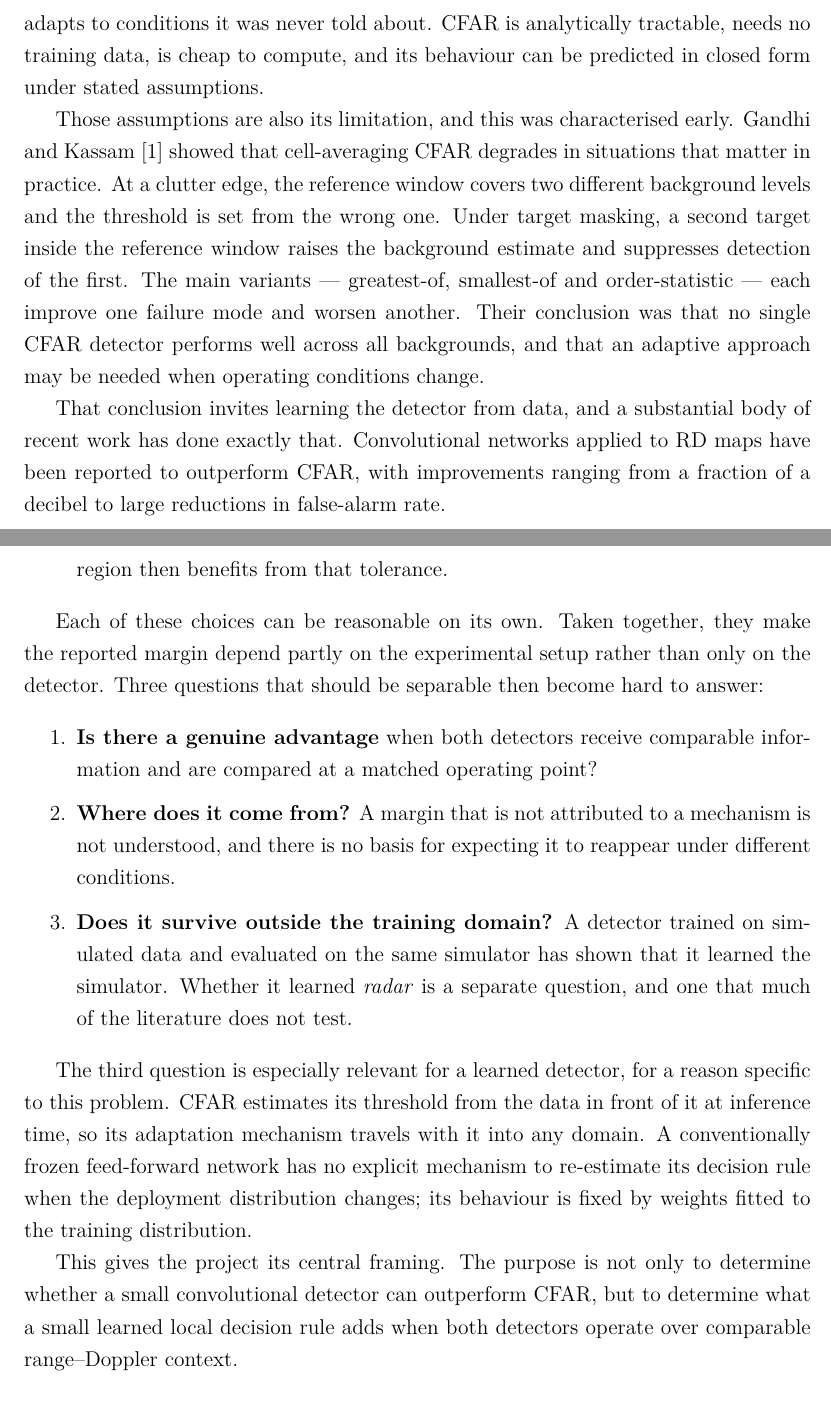
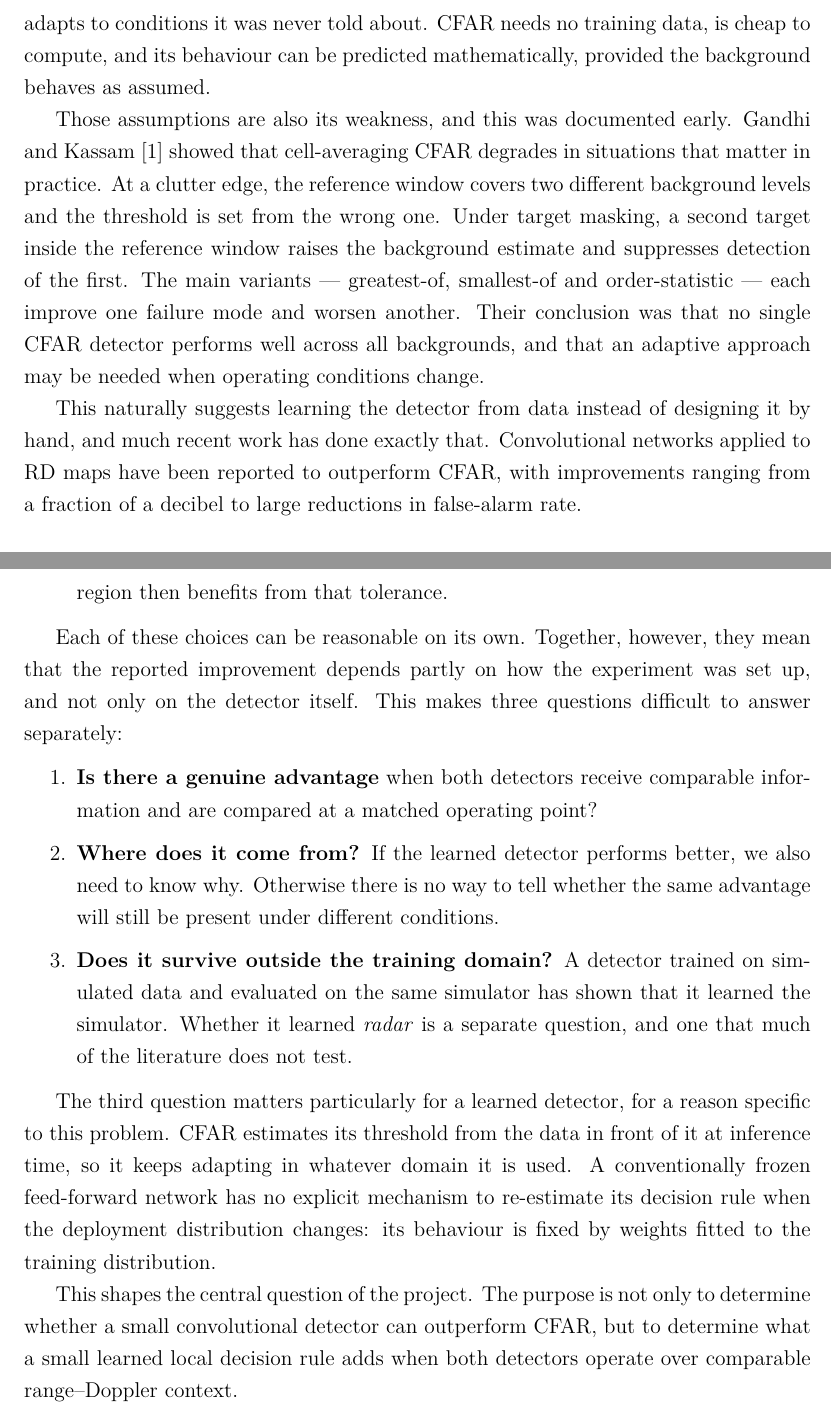
Before and after one commit to alijaafar232003/fmcw-radar-cfar-vs-dl, a LaTeX thesis (report/main.tex, which reads report/chapters/ch1_general_introduction.tex): two parts of pages 13 and 14 of 55, joined at a grey line, cut so that both start at the same text. Compiled offline with pdfLaTeX.

Commit message:
report: light readability pass over Chapter 1
Targeted wording changes only. No section was rewritten, no technical
detail removed, no numerical result changed, and the three research
questions keep their structure.

Materially reworded:
- Motivation: CFAR properties ("analytically tractable ... closed form"
  -> "predicted mathematically, provided the background behaves as
  assumed"); "invites learning the detector" -> "naturally suggests
  learning the detector from data instead of designing it by hand";
  "limit on everything built above it" -> "limit on how well the later
  processing stages can perform".
- Problem statement: the lead-in to the three questions; research
  question 2 restated in plain terms; the CFAR-vs-frozen-network
  contrast simplified.
- Objectives: O3 reworded to plainer phrasing.
- Contributions: 1 no longer repeats "addresses"; 2 glosses the
  clairvoyant bound as "an ideal detector that is given the true noise
  level instead of estimating it"; 3 retitled "A set of experiments
  investigating why the two detectors differ"; 5 replaces "immutable
  raw evidence" with "raw detector outputs kept unchanged".
- Report outline: opening sentence split; the metric-families sentence
  split into two.

Values verified unchanged in the rendered PDF: 1.07 dB, +0.3017,
0.47 dB. Build: 54 pages, 0 errors, 0 undefined references, 3 overfull
boxes (all pre-existing in Chapter 7).

Co-Authored-By: Claude Opus 5 <noreply@anthropic.com>

```diff
--- a/report/chapters/ch1_general_introduction.tex
+++ b/report/chapters/ch1_general_introduction.tex
@@ -32,11 +32,11 @@ detectors. The idea is simple and remains effective. Comparing each cell against
 would require knowing the noise power, which changes with temperature, terrain, weather and
 interference. Instead, CFAR estimates the local background from cells surrounding the cell under
 test (CUT), and scales that estimate by a multiplier chosen to hold the false-alarm rate constant.
-The detector therefore adapts to conditions it was never told about. CFAR is analytically tractable,
-needs no training data, is cheap to compute, and its behaviour can be predicted in closed form under
-stated assumptions.
+The detector therefore adapts to conditions it was never told about. CFAR needs no training data, is
+cheap to compute, and its behaviour can be predicted mathematically, provided the background behaves
+as assumed.
 
-Those assumptions are also its limitation, and this was characterised early. Gandhi and
+Those assumptions are also its weakness, and this was documented early. Gandhi and
 Kassam~\cite{gandhi1988cfar} showed that cell-averaging CFAR degrades in situations that matter in
 practice. At a clutter edge, the reference window covers two different background levels and the
 threshold is set from the wrong one. Under target masking, a second target inside the reference
@@ -45,9 +45,10 @@ greatest-of, smallest-of and order-statistic --- each improve one failure mode a
 Their conclusion was that no single CFAR detector performs well across all backgrounds, and that an
 adaptive approach may be needed when operating conditions change.
 
-That conclusion invites learning the detector from data, and a substantial body of recent work has
-done exactly that. Convolutional networks applied to RD maps have been reported to outperform CFAR,
-with improvements ranging from a fraction of a decibel to large reductions in false-alarm rate.
+This naturally suggests learning the detector from data instead of designing it by hand, and much
+recent work has done exactly that. Convolutional networks applied to RD maps have been reported to
+outperform CFAR, with improvements ranging from a fraction of a decibel to large reductions in
+false-alarm rate.
 
 \section{Problem statement}
 \label{sec:problem}
@@ -77,28 +78,29 @@ of the true position. A detector whose response is spread over a broad region th
 that tolerance.
 \end{itemize}
 
-Each of these choices can be reasonable on its own. Taken together, they make the reported margin
-depend partly on the experimental setup rather than only on the detector. Three questions that
-should be separable then become hard to answer:
+Each of these choices can be reasonable on its own. Together, however, they mean that the reported
+improvement depends partly on how the experiment was set up, and not only on the detector itself.
+This makes three questions difficult to answer separately:
 
 \begin{enumerate}
 \itemsep2pt
 \item \textbf{Is there a genuine advantage} when both detectors receive comparable information and
 are compared at a matched operating point?
-\item \textbf{Where does it come from?} A margin that is not attributed to a mechanism is not
-understood, and there is no basis for expecting it to reappear under different conditions.
+\item \textbf{Where does it come from?} If the learned detector performs better, we also need to
+know why. Otherwise there is no way to tell whether the same advantage will still be present under
+different conditions.
 \item \textbf{Does it survive outside the training domain?} A detector trained on simulated data and
 evaluated on the same simulator has shown that it learned the simulator. Whether it learned
 \emph{radar} is a separate question, and one that much of the literature does not test.
 \end{enumerate}
 
-The third question is especially relevant for a learned detector, for a reason specific to this
-problem. CFAR estimates its threshold from the data in front of it at inference time, so its
-adaptation mechanism travels with it into any domain. A conventionally frozen feed-forward network
-has no explicit mechanism to re-estimate its decision rule when the deployment distribution changes;
-its behaviour is fixed by weights fitted to the training distribution.
+The third question matters particularly for a learned detector, for a reason specific to this
+problem. CFAR estimates its threshold from the data in front of it at inference time, so it keeps
+adapting in whatever domain it is used. A conventionally frozen feed-forward network has no explicit
+mechanism to re-estimate its decision rule when the deployment distribution changes: its behaviour
+is fixed by weights fitted to the training distribution.
 
-This gives the project its central framing. The purpose is not only to determine whether a small
+This shapes the central question of the project. The purpose is not only to determine whether a small
 convolutional detector can outperform CFAR, but to determine what a small learned local decision
 rule adds when both detectors operate over comparable range--Doppler context.
 
```
Also changed, not shown: report/chapters/ch1_general_introduction.tex (43 more changed lines).
